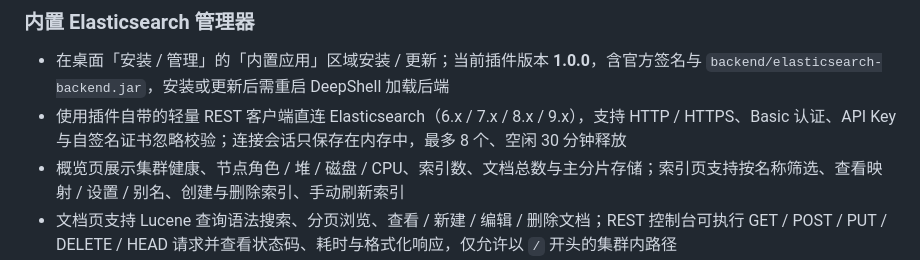
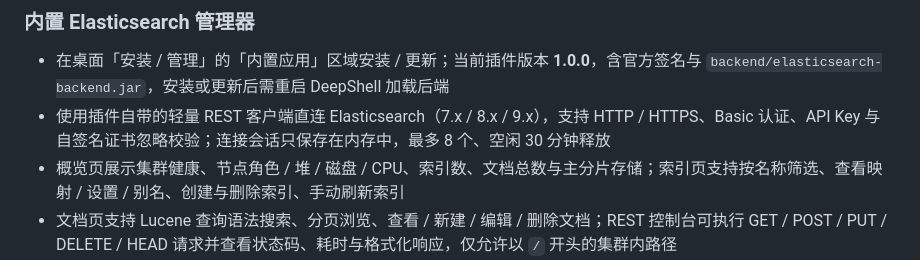
Before and after one commit to DCTANT/Deepshell, a Markdown page: README.md, the part around the change. Drawn GitHub-style.

Commit message:
docs: 明确 Elasticsearch 插件支持版本

```diff
--- a/README.md
+++ b/README.md
@@ -224,7 +224,7 @@ public interface DesktopPluginModule {
 ### 内置 Elasticsearch 管理器
 
 - 在桌面「安装 / 管理」的「内置应用」区域安装 / 更新；当前插件版本 **1.0.0**，含官方签名与 `backend/elasticsearch-backend.jar`，安装或更新后需重启 DeepShell 加载后端
-- 使用插件自带的轻量 REST 客户端直连 Elasticsearch（6.x / 7.x / 8.x / 9.x），支持 HTTP / HTTPS、Basic 认证、API Key 与自签名证书忽略校验；连接会话只保存在内存中，最多 8 个、空闲 30 分钟释放
+- 使用插件自带的轻量 REST 客户端直连 Elasticsearch（7.x / 8.x / 9.x），支持 HTTP / HTTPS、Basic 认证、API Key 与自签名证书忽略校验；连接会话只保存在内存中，最多 8 个、空闲 30 分钟释放
 - 概览页展示集群健康、节点角色 / 堆 / 磁盘 / CPU、索引数、文档总数与主分片存储；索引页支持按名称筛选、查看映射 / 设置 / 别名、创建与删除索引、手动刷新索引
 - 文档页支持 Lucene 查询语法搜索、分页浏览、查看 / 新建 / 编辑 / 删除文档；REST 控制台可执行 GET / POST / PUT / DELETE / HEAD 请求并查看状态码、耗时与格式化响应，仅允许以 `/` 开头的集群内路径
 - 保存的连接配置（名称、地址、用户名、认证方式、超时、TLS、最近使用时间）持久化在 `plugin-data/com.deepshell.elasticsearch/connections.properties`；密码 / API Key 使用 DeepShell 的 AES-GCM 本机密钥加密，明文不进入浏览器。可保存 100 个连接
```
